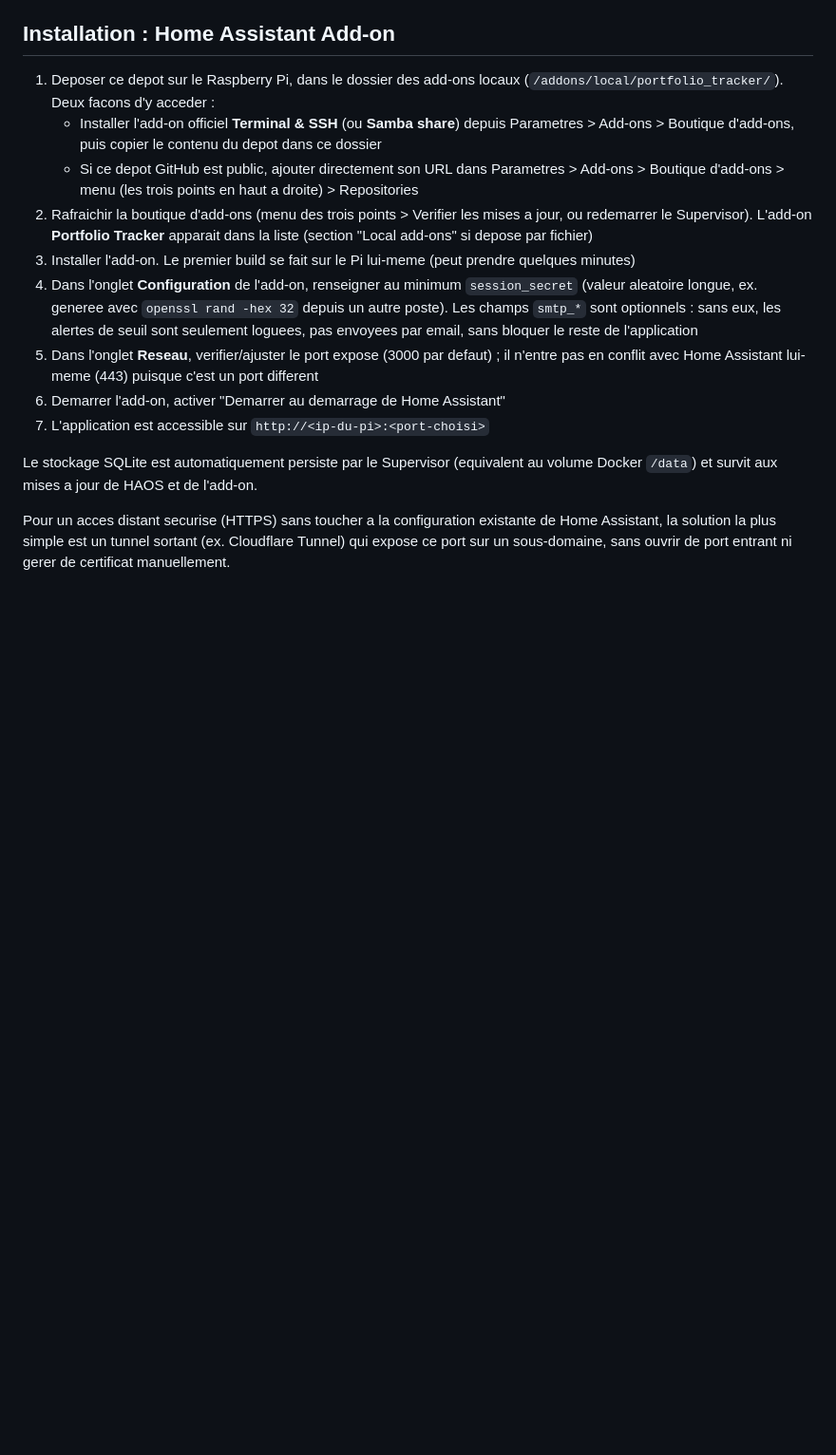
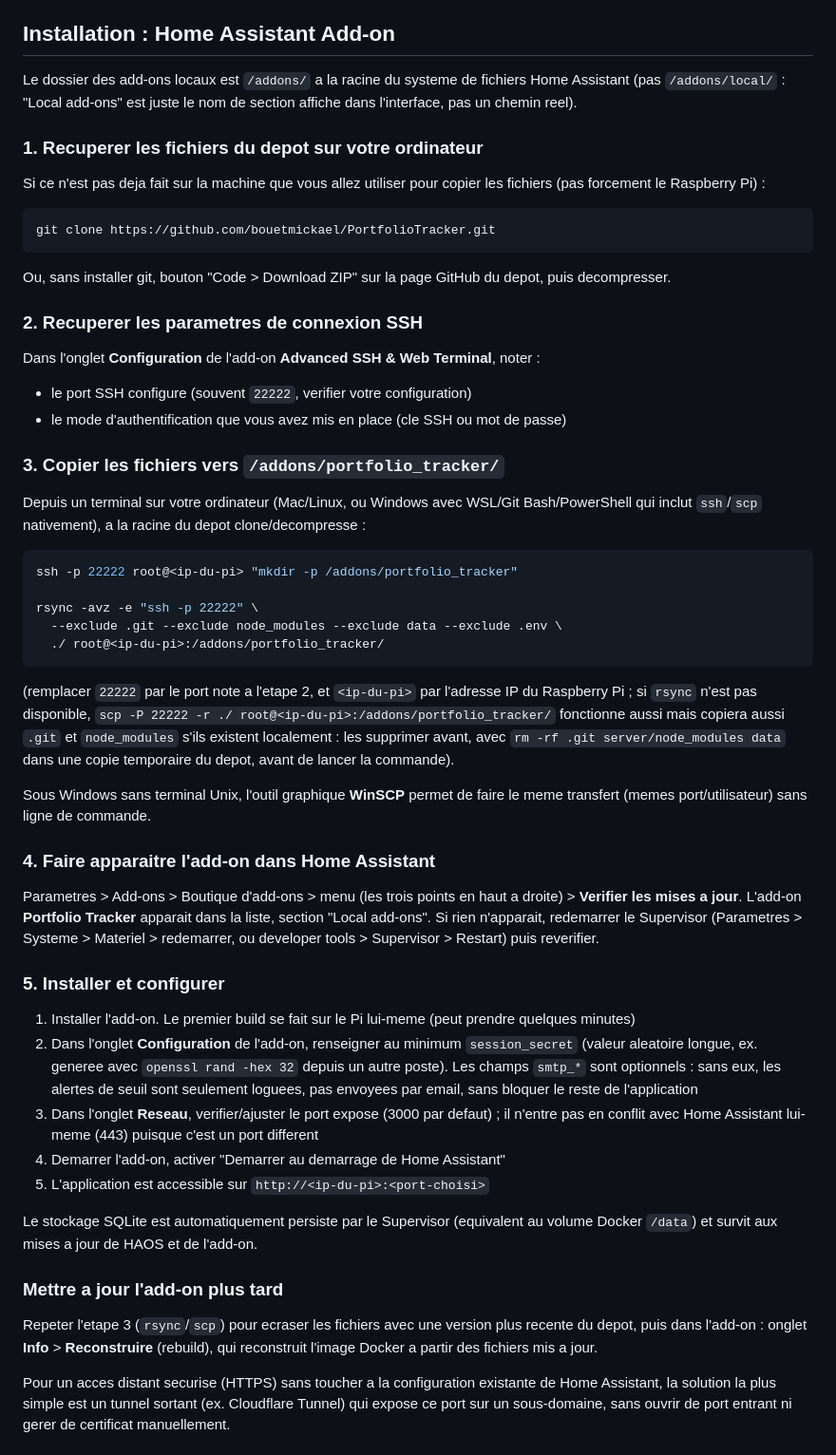
Before and after one commit to bouetmickael/PortfolioTracker, a Markdown page: README.md, the part around the change. Shown at 95% size. Drawn GitHub-style; blank space fills up the shorter version.

Commit message:
Fix local add-on path and detail SSH file transfer steps
The previous README pointed at /addons/local/portfolio_tracker/, which
does not exist as a real path (Local add-ons is only the label shown
in the Supervisor UI, not a filesystem location) - the correct target
is /addons/portfolio_tracker/. Also spell out the concrete steps to get
the repo onto the Pi through the Advanced SSH & Web Terminal add-on
(rsync/scp commands, WinSCP alternative) and how to trigger a rebuild
after updating the files later.

Co-Authored-By: Claude Sonnet 5 <noreply@anthropic.com>
Claude-Session: https://claude.ai/code/session_01PvTSVjY5KVaHK1piGuMDHj

````diff
--- a/README.md
+++ b/README.md
@@ -56,33 +56,86 @@ persistant garanti, configuration via une interface au lieu d'un fichier
 
 ## Installation : Home Assistant Add-on
 
-1. Deposer ce depot sur le Raspberry Pi, dans le dossier des add-ons locaux
-   (`/addons/local/portfolio_tracker/`). Deux facons d'y acceder :
-   - Installer l'add-on officiel **Terminal & SSH** (ou **Samba share**)
-     depuis Parametres > Add-ons > Boutique d'add-ons, puis copier le
-     contenu du depot dans ce dossier
-   - Si ce depot GitHub est public, ajouter directement son URL dans
-     Parametres > Add-ons > Boutique d'add-ons > menu (les trois points en
-     haut a droite) > Repositories
-2. Rafraichir la boutique d'add-ons (menu des trois points > Verifier les
-   mises a jour, ou redemarrer le Supervisor). L'add-on **Portfolio Tracker**
-   apparait dans la liste (section "Local add-ons" si depose par fichier)
-3. Installer l'add-on. Le premier build se fait sur le Pi lui-meme (peut
+Le dossier des add-ons locaux est `/addons/` a la racine du systeme de
+fichiers Home Assistant (pas `/addons/local/` : "Local add-ons" est juste le
+nom de section affiche dans l'interface, pas un chemin reel).
+
+### 1. Recuperer les fichiers du depot sur votre ordinateur
+
+Si ce n'est pas deja fait sur la machine que vous allez utiliser pour copier
+les fichiers (pas forcement le Raspberry Pi) :
+
+```bash
+git clone https://github.com/bouetmickael/PortfolioTracker.git
+```
+
+Ou, sans installer git, bouton "Code > Download ZIP" sur la page GitHub du
+depot, puis decompresser.
+
+### 2. Recuperer les parametres de connexion SSH
+
+Dans l'onglet **Configuration** de l'add-on **Advanced SSH & Web Terminal**,
+noter :
+- le port SSH configure (souvent `22222`, verifier votre configuration)
+- le mode d'authentification que vous avez mis en place (cle SSH ou mot de
+  passe)
+
+### 3. Copier les fichiers vers `/addons/portfolio_tracker/`
+
+Depuis un terminal sur votre ordinateur (Mac/Linux, ou Windows avec
+WSL/Git Bash/PowerShell qui inclut `ssh`/`scp` nativement), a la racine du
+depot clone/decompresse :
+
+```bash
+ssh -p 22222 root@<ip-du-pi> "mkdir -p /addons/portfolio_tracker"
+
+rsync -avz -e "ssh -p 22222" \
+  --exclude .git --exclude node_modules --exclude data --exclude .env \
+  ./ root@<ip-du-pi>:/addons/portfolio_tracker/
+```
+
+(remplacer `22222` par le port note a l'etape 2, et `<ip-du-pi>` par
+l'adresse IP du Raspberry Pi ; si `rsync` n'est pas disponible, `scp -P 22222
+-r ./ root@<ip-du-pi>:/addons/portfolio_tracker/` fonctionne aussi mais copiera
+aussi `.git` et `node_modules` s'ils existent localement : les supprimer
+avant, avec `rm -rf .git server/node_modules data` dans une copie
+temporaire du depot, avant de lancer la commande).
+
+Sous Windows sans terminal Unix, l'outil graphique **WinSCP** permet de faire
+le meme transfert (memes port/utilisateur) sans ligne de commande.
+
+### 4. Faire apparaitre l'add-on dans Home Assistant
+
+Parametres > Add-ons > Boutique d'add-ons > menu (les trois points en haut a
+droite) > **Verifier les mises a jour**. L'add-on **Portfolio Tracker**
+apparait dans la liste, section "Local add-ons". Si rien n'apparait,
+redemarrer le Supervisor (Parametres > Systeme > Materiel > redemarrer, ou
+developer tools > Supervisor > Restart) puis reverifier.
+
+### 5. Installer et configurer
+
+1. Installer l'add-on. Le premier build se fait sur le Pi lui-meme (peut
    prendre quelques minutes)
-4. Dans l'onglet **Configuration** de l'add-on, renseigner au minimum
+2. Dans l'onglet **Configuration** de l'add-on, renseigner au minimum
    `session_secret` (valeur aleatoire longue, ex. generee avec
    `openssl rand -hex 32` depuis un autre poste). Les champs `smtp_*` sont
    optionnels : sans eux, les alertes de seuil sont seulement loguees, pas
    envoyees par email, sans bloquer le reste de l'application
-5. Dans l'onglet **Reseau**, verifier/ajuster le port expose (3000 par
+3. Dans l'onglet **Reseau**, verifier/ajuster le port expose (3000 par
    defaut) ; il n'entre pas en conflit avec Home Assistant lui-meme (443)
    puisque c'est un port different
-6. Demarrer l'add-on, activer "Demarrer au demarrage de Home Assistant"
-7. L'application est accessible sur `http://<ip-du-pi>:<port-choisi>`
+4. Demarrer l'add-on, activer "Demarrer au demarrage de Home Assistant"
+5. L'application est accessible sur `http://<ip-du-pi>:<port-choisi>`
 
 Le stockage SQLite est automatiquement persiste par le Supervisor
 (equivalent au volume Docker `/data`) et survit aux mises a jour de HAOS et
 de l'add-on.
+
+### Mettre a jour l'add-on plus tard
+
+Repeter l'etape 3 (`rsync`/`scp`) pour ecraser les fichiers avec une version
+plus recente du depot, puis dans l'add-on : onglet **Info** > **Reconstruire**
+(rebuild), qui reconstruit l'image Docker a partir des fichiers mis a jour.
 
 Pour un acces distant securise (HTTPS) sans toucher a la configuration
 existante de Home Assistant, la solution la plus simple est un tunnel
````
